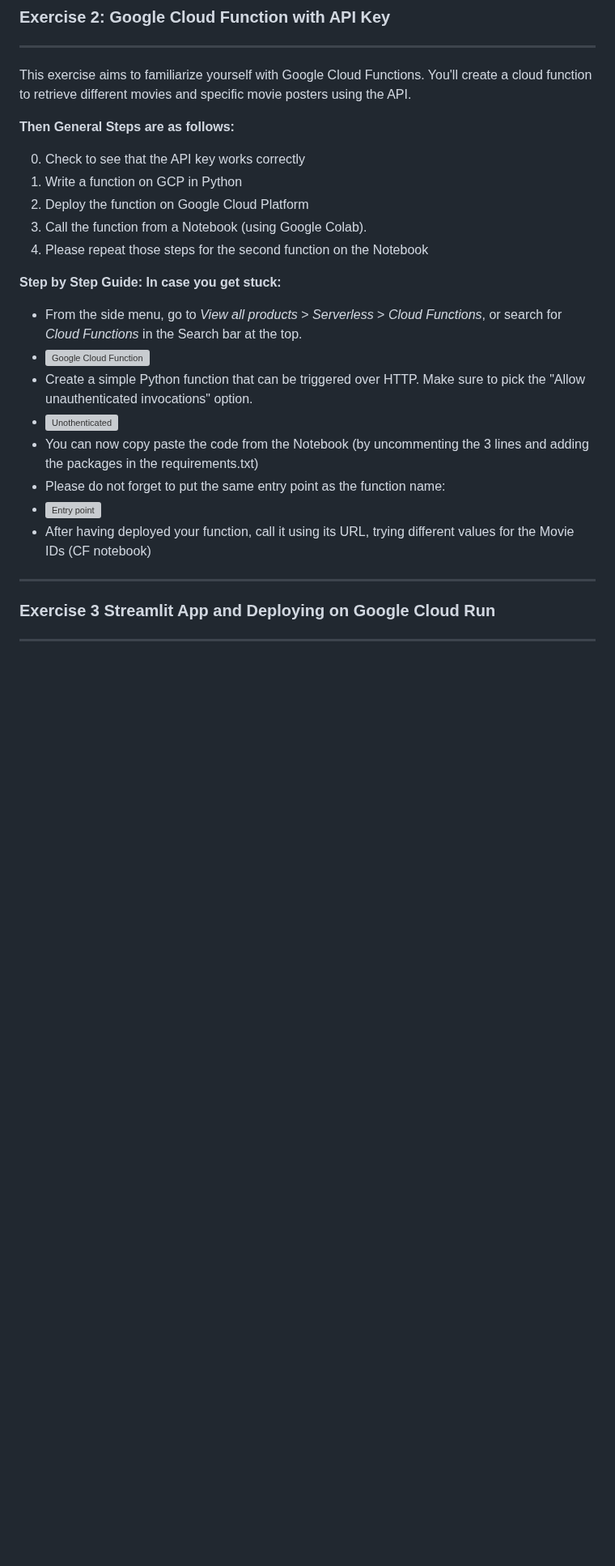
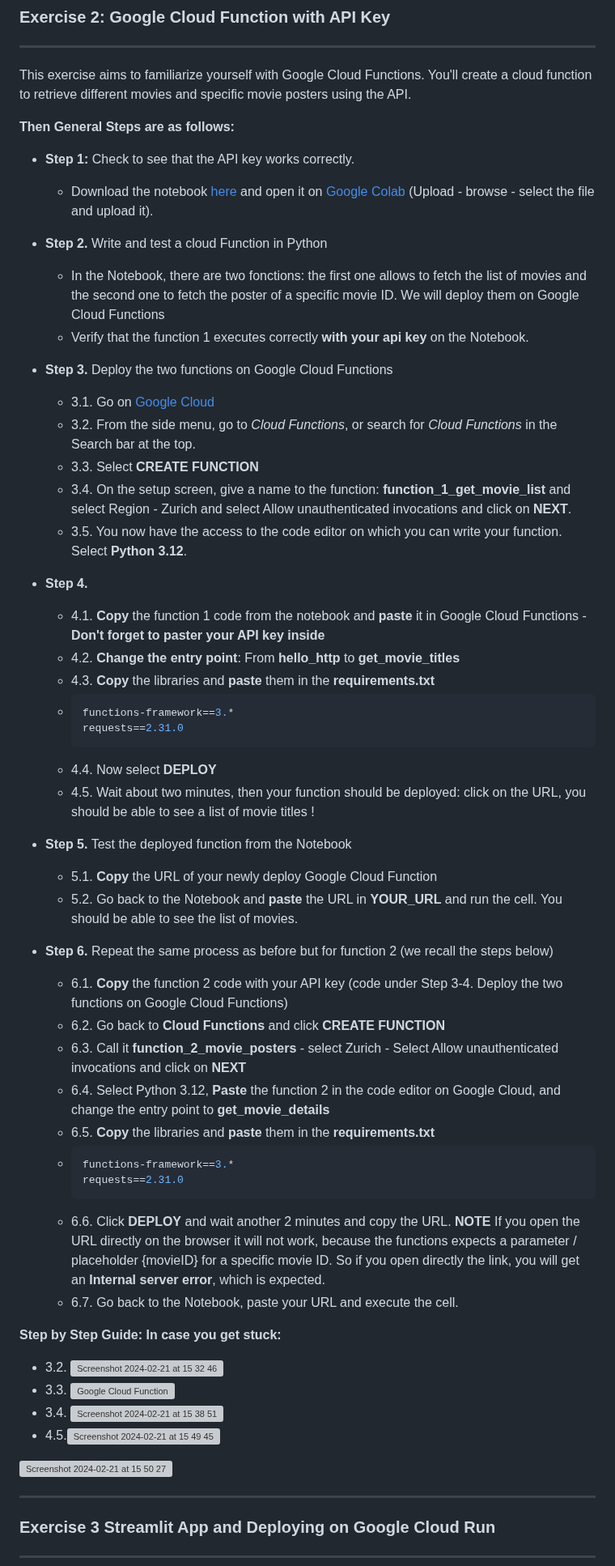
Before and after one commit to michalis0/Cloud-and-Advanced-Analytics, a Markdown page: labs/1-Intro-to-GCP/README.md, the part around one of its changes. Shown at 81% size. GitHub-like rendering; blank space fills up the shorter version; grey boxes are pictures that could not be loaded.

````diff
--- a/labs/1-Intro-to-GCP/README.md
+++ b/labs/1-Intro-to-GCP/README.md
@@ -87,21 +87,56 @@ This exercise aims to familiarize yourself with Google Cloud Functions. You'll c
 
 **Then General Steps are as follows:**
 
-0. Check to see that the API key works correctly
-1. Write a function on GCP in Python
-2. Deploy the function on Google Cloud Platform
-3. Call the function from a Notebook (using Google Colab).
-4. Please repeat those steps for the second function on the Notebook
+- **Step 1:** Check to see that the API key works correctly.
+    - Download the notebook [here]() and open it on [Google Colab](https://colab.research.google.com/) (Upload - browse - select the file and upload it).
+
+- **Step 2.** Write and test a cloud Function in Python
+    - In the Notebook, there are two fonctions: the first one allows to fetch the list of movies and the second one to fetch the poster of a specific movie ID. We will deploy them on Google Cloud Functions
+    - Verify that the function 1 executes correctly **with your api key** on the Notebook.
+
+- **Step 3.** Deploy the two functions on Google Cloud Functions
+    - 3.1. Go on [Google Cloud](https://cloud.google.com/)
+    - 3.2. From the side menu, go to _Cloud Functions_, or search for _Cloud Functions_ in the Search bar at the top.
+    - 3.3. Select **CREATE FUNCTION**
+    - 3.4. On the setup screen, give a name to the function: **function_1_get_movie_list** and select Region - Zurich and select Allow unauthenticated invocations and click on **NEXT**.
+    - 3.5. You now have the access to the code editor on which you can write your function. Select **Python 3.12**.
+
+- **Step 4.**
+
+    - 4.1. **Copy** the function 1 code from the notebook and **paste** it in Google Cloud Functions - **Don't forget to paster your API key inside**
+    - 4.2. **Change the entry point**: From **hello_http** to **get_movie_titles**
+    - 4.3. **Copy** the libraries and **paste** them in the **requirements.txt**
+    - ```bash
+      functions-framework==3.*
+      requests==2.31.0
+    - 4.4. Now select **DEPLOY**
+    - 4.5. Wait about two minutes, then your function should be deployed: click on the URL, you should be able to see a list of movie titles !
+
+- **Step 5.** Test the deployed function from the Notebook
+    - 5.1. **Copy** the URL of your newly deploy Google Cloud Function
+    - 5.2. Go back to the Notebook and **paste** the URL in **YOUR_URL** and run the cell. You should be able to see the list of movies.
+
+- **Step 6.** Repeat the same process as before but for function 2 (we recall the steps below)
+    - 6.1. **Copy** the function 2 code with your API key (code under Step 3-4. Deploy the two functions on Google Cloud Functions)
+    - 6.2. Go back to **Cloud Functions** and click **CREATE FUNCTION**
+    - 6.3. Call it **function_2_movie_posters** - select Zurich - Select Allow unauthenticated invocations and click on **NEXT**
+    - 6.4. Select Python 3.12, **Paste** the function 2 in the code editor on Google Cloud, and change the entry point to **get_movie_details**
+    - 6.5. **Copy** the libraries and **paste** them in the **requirements.txt**
+    - ```bash
+      functions-framework==3.*
+      requests==2.31.0
+    - 6.6. Click **DEPLOY** and wait another 2 minutes and copy the URL. **NOTE** If you open the URL directly on the browser it will not work, because the functions expects a parameter / placeholder {movieID} for a specific movie ID. So if you open directly the link, you will get an **Internal server error**, which is expected.
+    - 6.7. Go back to the Notebook, paste your URL and execute the cell.
+
 
 **Step by Step Guide: In case you get stuck:**
-* From the side menu, go to _View all products_ > _Serverless_ > _Cloud Functions_, or search for _Cloud Functions_ in the Search bar at the top.
-* <img width="680" alt="Google Cloud Function" src="https://github.com/michalis0/Cloud-and-Advanced-Analytics/assets/43532600/df6e4750-3129-48e3-967e-4584db23dd4a">
-* Create a simple Python function that can be triggered over HTTP. Make sure to pick the "Allow unauthenticated invocations" option.
-* <img width="400" alt="Unothenticated" src="https://github.com/michalis0/Cloud-and-Advanced-Analytics/assets/43532600/535ec37a-459c-425a-962e-f4d6e00f17e9">
-* You can now copy paste the code from the Notebook (by uncommenting the 3 lines and adding the packages in the requirements.txt)
-* Please do not forget to put the same entry point as the function name:
-* <img width="400" alt="Entry point" src="https://github.com/michalis0/Cloud-and-Advanced-Analytics/assets/43532600/7c7da4d2-a24f-4787-8ac6-4992afb173b3">
-* After having deployed your function, call it using its URL, trying different values for the Movie IDs (CF notebook)
+
+- 3.2. <img width="130" height="120" alt="Screenshot 2024-02-21 at 15 32 46" src="https://github.com/michalis0/Cloud-and-Advanced-Analytics/assets/43532600/dd3b92d2-1d11-40c5-b0cc-1b1bb95b5caf">
+- 3.3. <img width="300" alt="Google Cloud Function" src="https://github.com/michalis0/Cloud-and-Advanced-Analytics/assets/43532600/df6e4750-3129-48e3-967e-4584db23dd4a">
+- 3.4. <img width="300" alt="Screenshot 2024-02-21 at 15 38 51" src="https://github.com/michalis0/Cloud-and-Advanced-Analytics/assets/43532600/bd53a08d-c798-42c6-b77b-6091599b52f5">
+- 4.5.<img width="400" alt="Screenshot 2024-02-21 at 15 49 45" src="https://github.com/michalis0/Cloud-and-Advanced-Analytics/assets/43532600/240694ab-dcdd-4798-bb23-6dcf5fc939c3">
+ <img width="500" alt="Screenshot 2024-02-21 at 15 50 27" src="https://github.com/michalis0/Cloud-and-Advanced-Analytics/assets/43532600/d169d8cd-eb07-4b55-900b-cd68eb1167bc">
+
 
 -----------------------------------
 ### **Exercise 3 Streamlit App and Deploying on Google Cloud Run**
````
Also changed, not shown: other parts of labs/1-Intro-to-GCP/README.md (+2 -2 lines).
